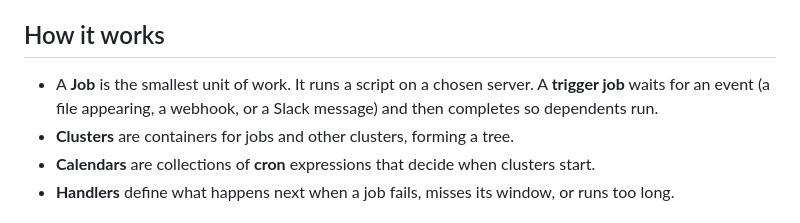
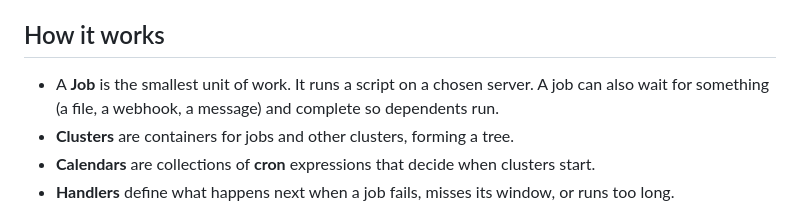
Before and after one commit to nathanielgraham/ordo, a Markdown page: public/docs/overview.md, the part around the change. Rendered like a GitHub page.

Commit message:
revised overview trigger doc

```diff
--- a/public/docs/overview.md
+++ b/public/docs/overview.md
@@ -6,7 +6,7 @@ It schedules work across servers with explicit dependencies and a defined recove
 
 ## How it works
 
-- A **Job** is the smallest unit of work. It runs a script on a chosen server. A **trigger job** waits for an event (a file appearing, a webhook, or a Slack message) and then completes so dependents run.
+- A **Job** is the smallest unit of work. It runs a script on a chosen server. A job can also wait for something (a file, a webhook, a message) and complete so dependents run.
 - **Clusters** are containers for jobs and other clusters, forming a tree.
 - **Calendars** are collections of **cron** expressions that decide when clusters start.
 - **Handlers** define what happens next when a job fails, misses its window, or runs too long.
```
